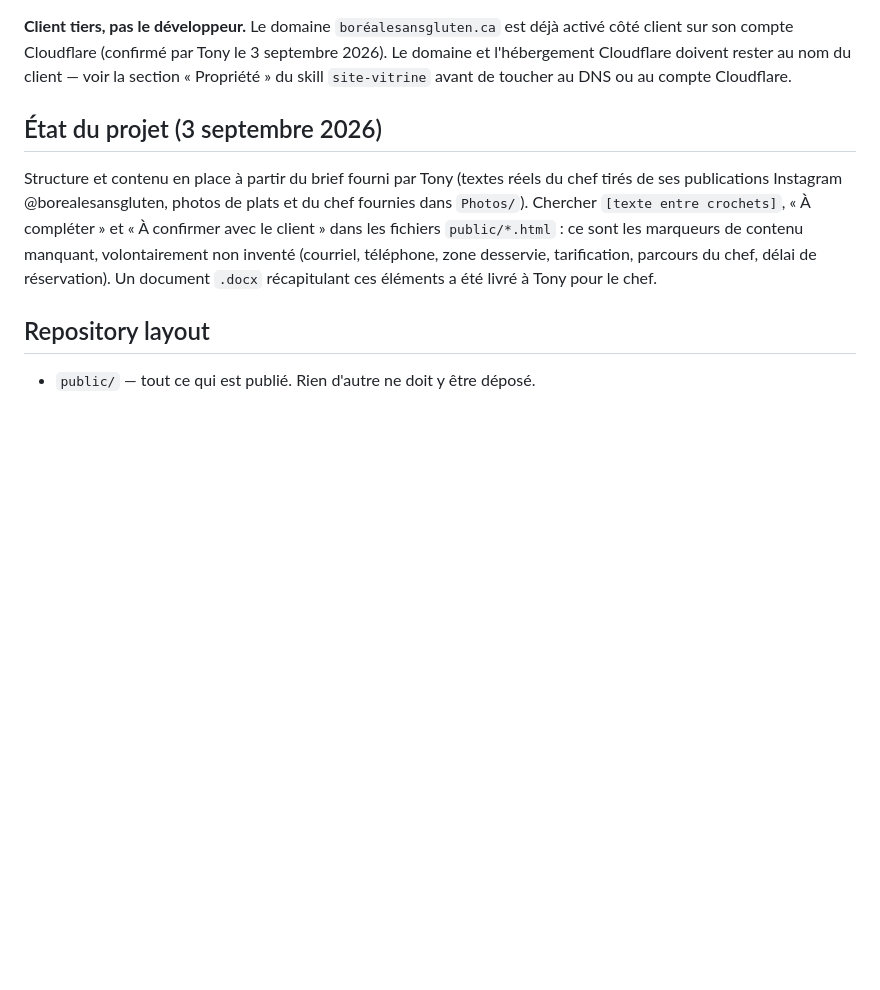
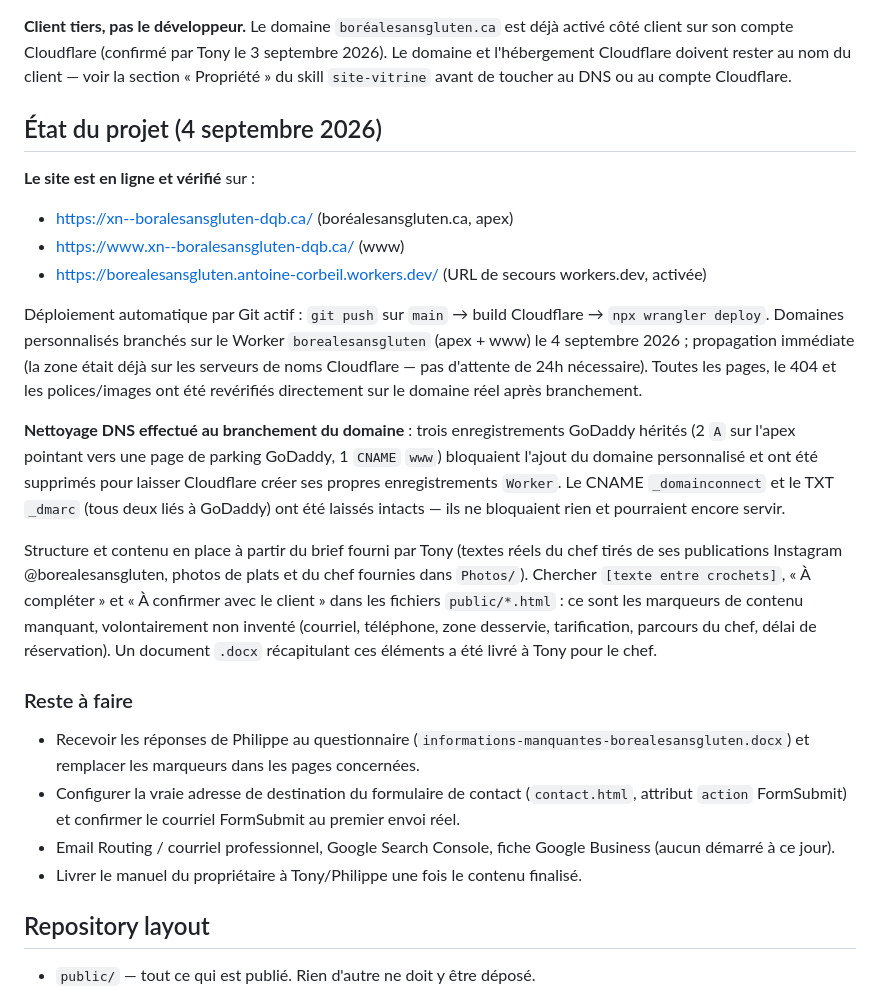
Before and after one commit to TonyLebroci/borealesansgluten, a Markdown page: CLAUDE.md, the part around the change. Drawn GitHub-style; blank space fills up the shorter version.

Commit message:
Documente la mise en ligne : domaine branché, nettoyage DNS GoDaddy, reste à faire
Site vérifié en direct sur boréalesansgluten.ca (apex + www) et sur l'URL workers.dev. Trois enregistrements DNS GoDaddy hérités (2 A + 1 CNAME www) supprimés pour permettre le branchement du domaine personnalisé sur le Worker.

```diff
--- a/CLAUDE.md
+++ b/CLAUDE.md
@@ -14,7 +14,24 @@ sur son compte Cloudflare (confirmé par Tony le 3 septembre 2026). Le domaine e
 Cloudflare doivent rester au nom du client — voir la section « Propriété » du skill `site-vitrine`
 avant de toucher au DNS ou au compte Cloudflare.
 
-## État du projet (3 septembre 2026)
+## État du projet (4 septembre 2026)
+
+**Le site est en ligne et vérifié** sur :
+- https://xn--boralesansgluten-dqb.ca/ (boréalesansgluten.ca, apex)
+- https://www.xn--boralesansgluten-dqb.ca/ (www)
+- https://borealesansgluten.antoine-corbeil.workers.dev/ (URL de secours workers.dev, activée)
+
+Déploiement automatique par Git actif : `git push` sur `main` → build Cloudflare → `npx wrangler
+deploy`. Domaines personnalisés branchés sur le Worker `borealesansgluten` (apex + www) le 4
+septembre 2026 ; propagation immédiate (la zone était déjà sur les serveurs de noms Cloudflare — pas
+d'attente de 24h nécessaire). Toutes les pages, le 404 et les polices/images ont été revérifiés
+directement sur le domaine réel après branchement.
+
+**Nettoyage DNS effectué au branchement du domaine** : trois enregistrements GoDaddy hérités
+(2 `A` sur l'apex pointant vers une page de parking GoDaddy, 1 `CNAME` `www`) bloquaient l'ajout du
+domaine personnalisé et ont été supprimés pour laisser Cloudflare créer ses propres enregistrements
+`Worker`. Le CNAME `_domainconnect` et le TXT `_dmarc` (tous deux liés à GoDaddy) ont été laissés
+intacts — ils ne bloquaient rien et pourraient encore servir.
 
 Structure et contenu en place à partir du brief fourni par Tony (textes réels du chef tirés de ses
 publications Instagram @borealesansgluten, photos de plats et du chef fournies dans `Photos/`).
@@ -22,6 +39,16 @@ Chercher `[texte entre crochets]`, « À compléter » et « À confirmer avec l
 fichiers `public/*.html` : ce sont les marqueurs de contenu manquant, volontairement non inventé
 (courriel, téléphone, zone desservie, tarification, parcours du chef, délai de réservation). Un
 document `.docx` récapitulant ces éléments a été livré à Tony pour le chef.
+
+### Reste à faire
+
+- Recevoir les réponses de Philippe au questionnaire (`informations-manquantes-borealesansgluten.docx`)
+  et remplacer les marqueurs dans les pages concernées.
+- Configurer la vraie adresse de destination du formulaire de contact (`contact.html`, attribut
+  `action` FormSubmit) et confirmer le courriel FormSubmit au premier envoi réel.
+- Email Routing / courriel professionnel, Google Search Console, fiche Google Business (aucun
+  démarré à ce jour).
+- Livrer le manuel du propriétaire à Tony/Philippe une fois le contenu finalisé.
 
 ## Repository layout
 
```
